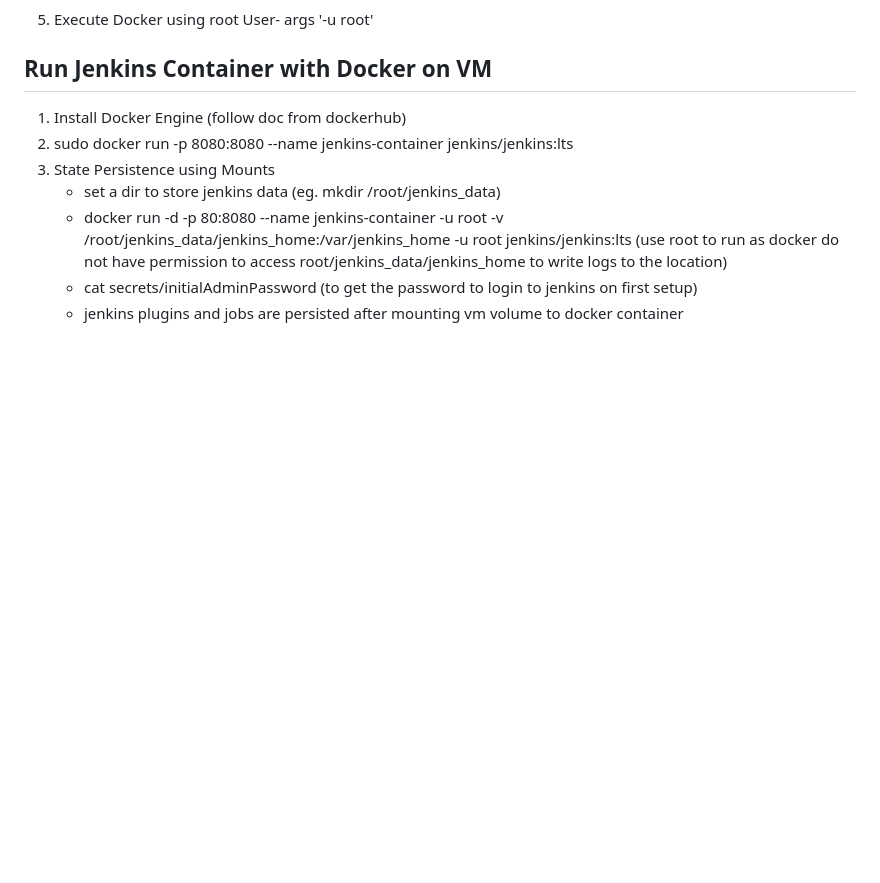
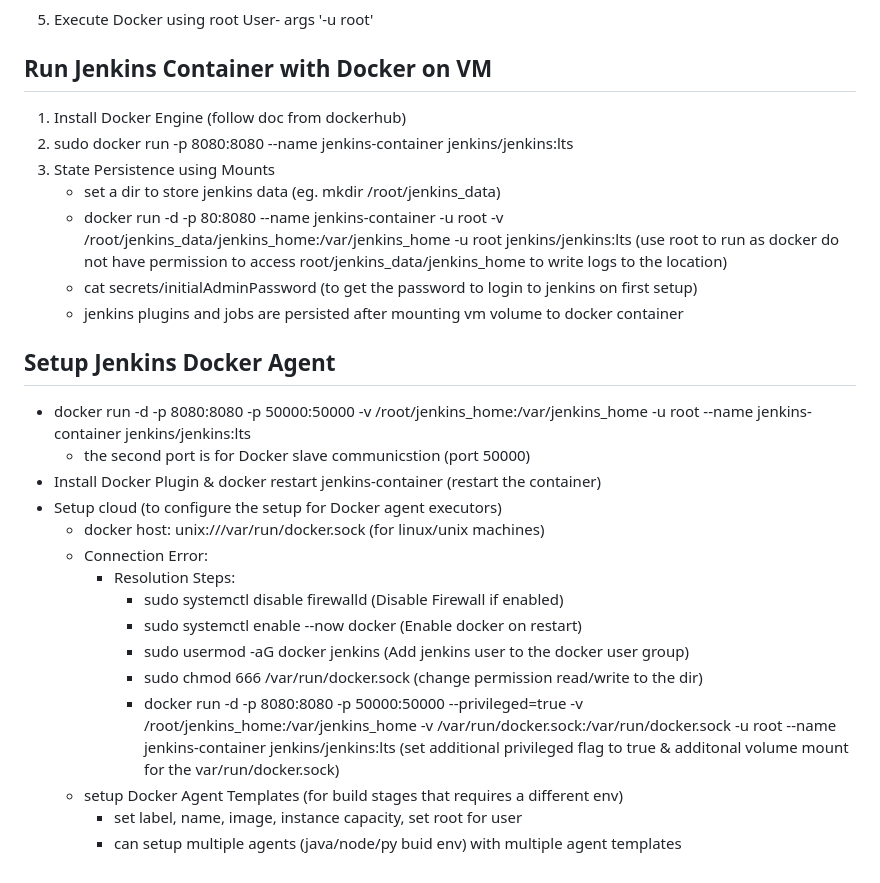
Before and after one commit to ngyewkong/DevOpsMasterClass, a Markdown page: jenkins/README.md, the part around the change. GitHub-like rendering; blank space fills up the shorter version.

Commit message:
update readme to include instructions for using jenkins docker agents

```diff
--- a/jenkins/README.md
+++ b/jenkins/README.md
@@ -241,3 +241,21 @@ docker login -u $DOCKER_HUB_USER -p $DOCKER_HUB_PASSWORD
    - docker run -d -p 80:8080 --name jenkins-container -u root -v /root/jenkins_data/jenkins_home:/var/jenkins_home -u root jenkins/jenkins:lts (use root to run as docker do not have permission to access root/jenkins_data/jenkins_home to write logs to the location)
    - cat secrets/initialAdminPassword (to get the password to login to jenkins on first setup)
    - jenkins plugins and jobs are persisted after mounting vm volume to docker container
+
+## Setup Jenkins Docker Agent
+
+- docker run -d -p 8080:8080 -p 50000:50000 -v /root/jenkins_home:/var/jenkins_home -u root --name jenkins-container jenkins/jenkins:lts
+  - the second port is for Docker slave communicstion (port 50000)
+- Install Docker Plugin & docker restart jenkins-container (restart the container)
+- Setup cloud (to configure the setup for Docker agent executors)
+  - docker host: unix:///var/run/docker.sock (for linux/unix machines)
+  - Connection Error:
+    - Resolution Steps:
+      - sudo systemctl disable firewalld (Disable Firewall if enabled)
+      - sudo systemctl enable --now docker (Enable docker on restart)
+      - sudo usermod -aG docker jenkins (Add jenkins user to the docker user group)
+      - sudo chmod 666 /var/run/docker.sock (change permission read/write to the dir)
+      - docker run -d -p 8080:8080 -p 50000:50000 --privileged=true -v /root/jenkins_home:/var/jenkins_home -v /var/run/docker.sock:/var/run/docker.sock -u root --name jenkins-container jenkins/jenkins:lts (set additional privileged flag to true & additonal volume mount for the var/run/docker.sock)
+  - setup Docker Agent Templates (for build stages that requires a different env)
+    - set label, name, image, instance capacity, set root for user
+    - can setup multiple agents (java/node/py buid env) with multiple agent templates
```
